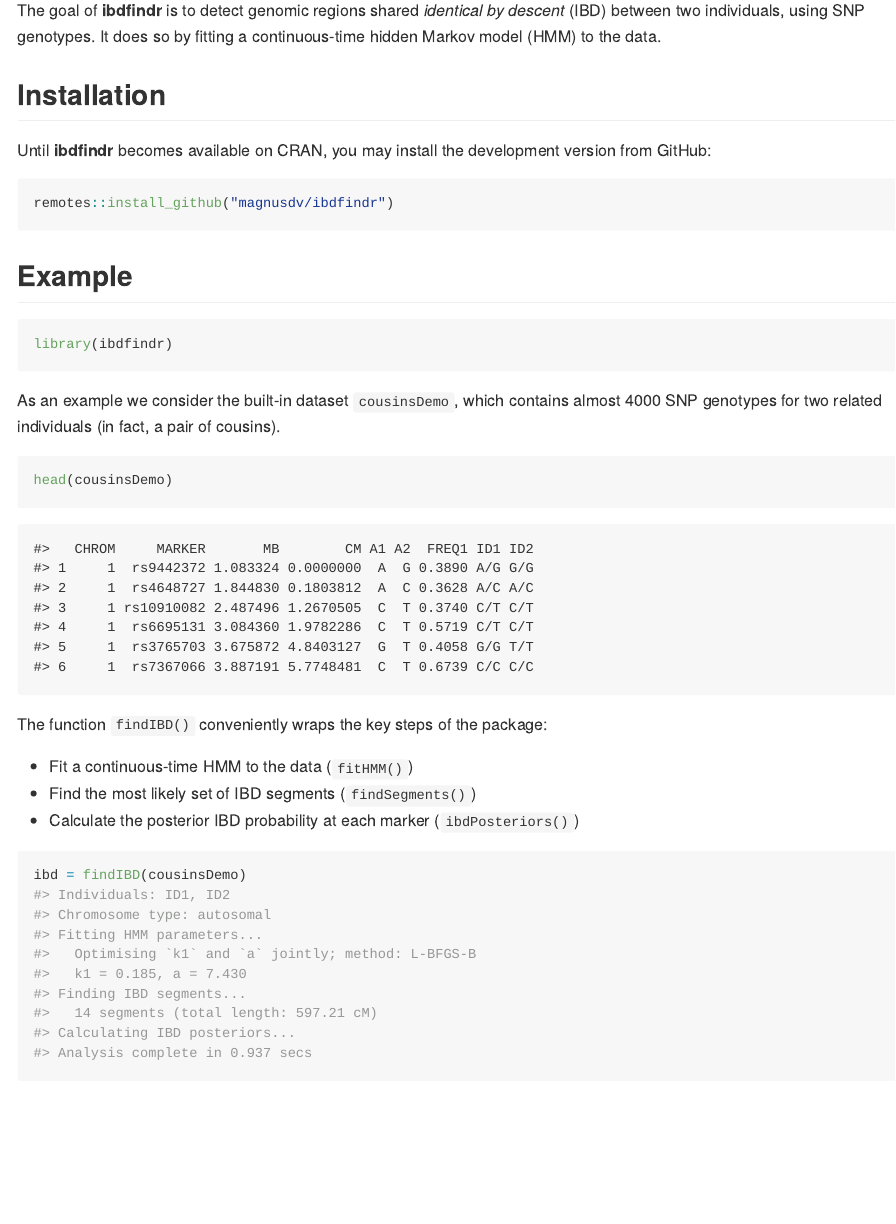
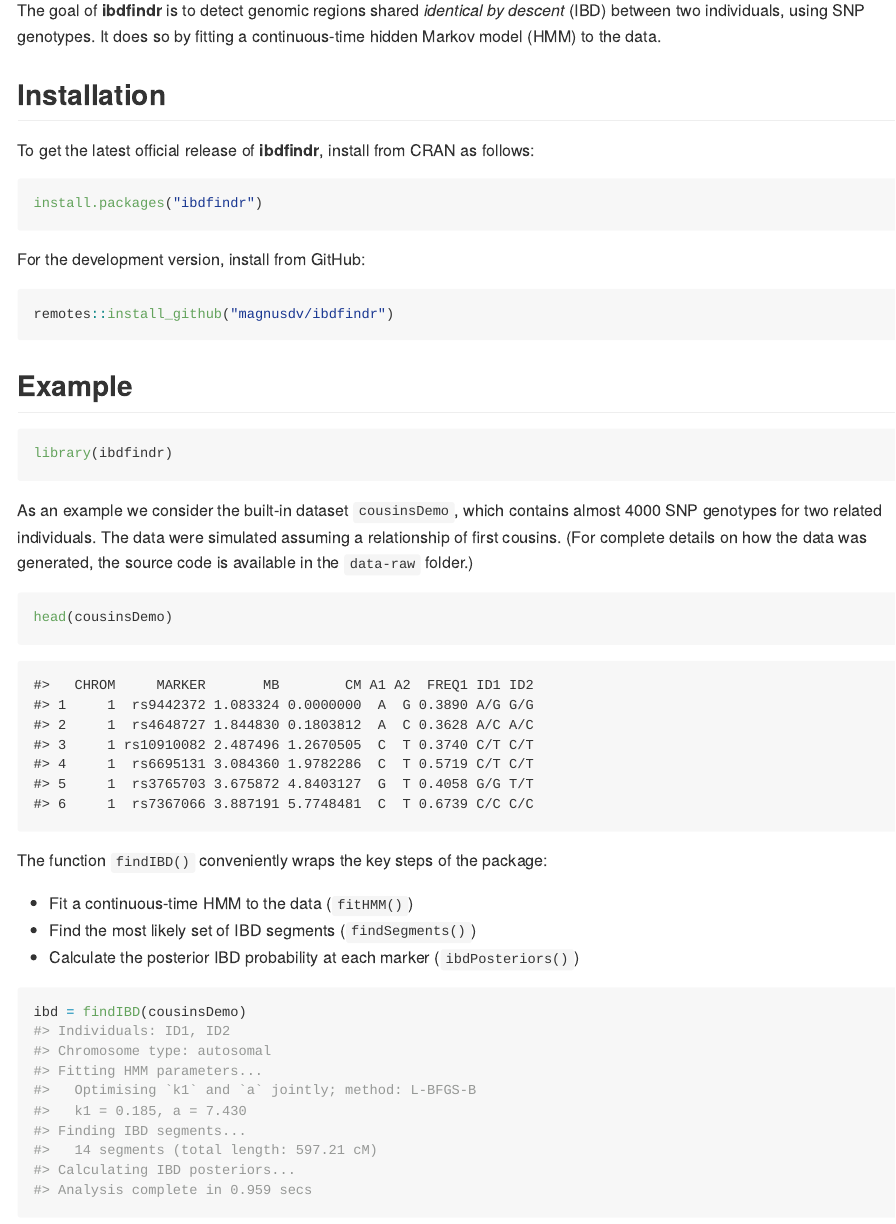
Before and after one commit to magnusdv/ibdfindr, an R Markdown document (README.Rmd): the page in a window 1100 px wide, from 110 px down. The pictures show the output file README.md that the author committed with the source, drawn offline in the style of GitHub; badge pictures from the web are left out.

Commit message:
Update README with CRAN details

````diff
--- a/README.Rmd
+++ b/README.Rmd
@@ -18,15 +18,22 @@ knitr::opts_chunk$set(
 # ibdfindr
 
 <!-- badges: start -->
-<!-- badges: end -->
+[![CRAN status](https://www.r-pkg.org/badges/version/ibdfindr)](https://CRAN.R-project.org/package=ibdfindr)
+<!-- [![](https://cranlogs.r-pkg.org/badges/grand-total/ibdfindr?color=yellow)](https://cran.r-project.org/package=ibdfindr)
+[![](https://cranlogs.r-pkg.org/badges/last-month/ibdfindr?color=yellow)](https://cran.r-project.org/package=ibdfindr)
+ badges: end -->
 
 The goal of **ibdfindr** is to detect genomic regions shared *identical by descent* (IBD) between two individuals, using SNP genotypes. It does so by fitting a continuous-time hidden Markov model (HMM) to the data.
 
 ## Installation
 
-Until **ibdfindr** becomes available on CRAN, you may install the development version from GitHub:
+To get the latest official release of **ibdfindr**, install from CRAN as follows:
+```{r, eval = F}
+install.packages("ibdfindr")
+```
 
-```{r eval = F}
+For the development version, install from GitHub:
+```{r, eval = F}
 remotes::install_github("magnusdv/ibdfindr")
 ```
 
@@ -36,7 +43,7 @@ remotes::install_github("magnusdv/ibdfindr")
 library(ibdfindr)
 ```
 
-As an example we consider the built-in dataset `cousinsDemo`, which contains almost 4000 SNP genotypes for two related individuals (in fact, a pair of cousins).
+As an example we consider the built-in dataset `cousinsDemo`, which contains almost 4000 SNP genotypes for two related individuals. The data were simulated assuming a relationship of first cousins. (For complete details on how the data was generated, the source code is available in the `data-raw` folder.)
 ```{r, eval = F}
 head(cousinsDemo)
 ```
````
Also changed, not shown: README.md, 3 other files.
